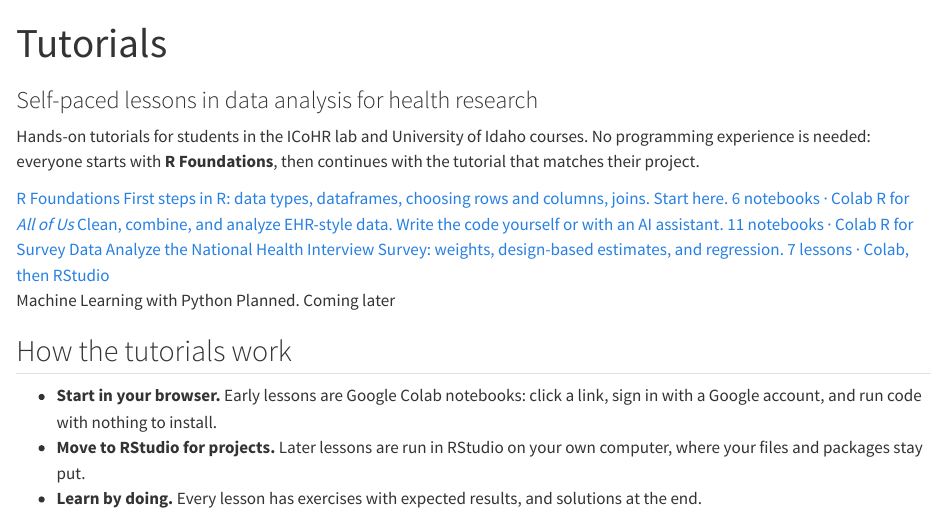
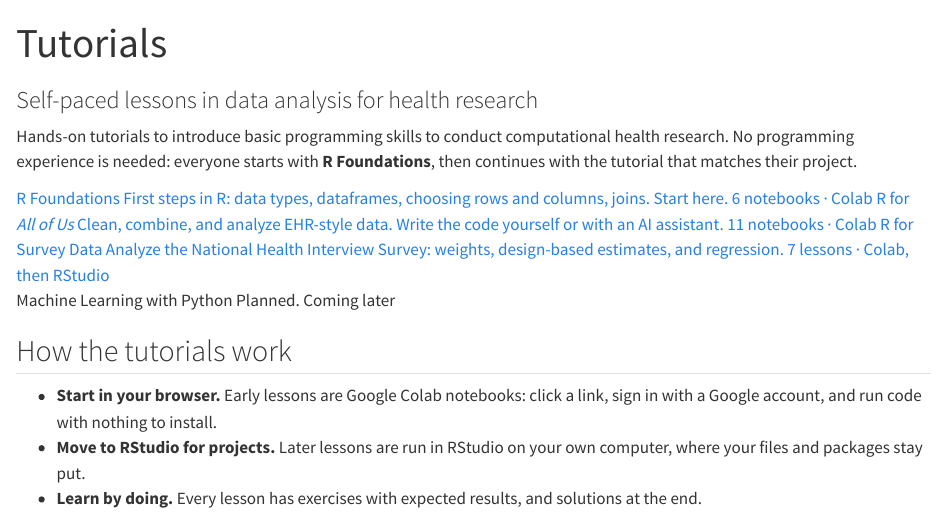
Before and after one commit to icohr-lab/tutorials, a Quarto document (index.qmd): the page in a window 1100 px wide, from its top. Rendered offline with R 4.5, knitr and Pandoc in place of Quarto, with nearby package versions.

Commit message:
Landing page: describe tutorials for a general audience
Co-Authored-By: Claude Opus 5.5 <noreply@anthropic.com>

````diff
--- a/index.qmd
+++ b/index.qmd
@@ -4,7 +4,7 @@ subtitle: "Self-paced lessons in data analysis for health research"
 toc: false
 ---
 
-Hands-on tutorials for students in the ICoHR lab and University of Idaho courses. No programming experience is needed: everyone starts with **R Foundations**, then continues with the tutorial that matches their project.
+Hands-on tutorials to introduce basic programming skills to conduct computational health research. No programming experience is needed: everyone starts with **R Foundations**, then continues with the tutorial that matches their project.
 
 ```{=html}
 <div class="tutorial-grid">
````
